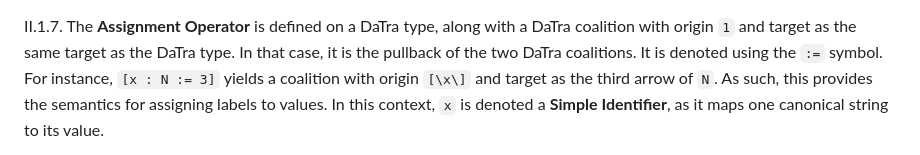
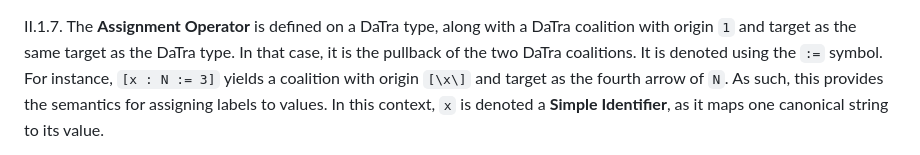
Before and after one commit to qualiascript/datra, a Markdown page: datra_maps.md, the part around the change. Rendered like a GitHub page.

```diff
--- a/datra_maps.md
+++ b/datra_maps.md
@@ -276,7 +276,7 @@ is preferable.
 
 II.1.7. The **Assignment Operator** is defined on a DaTra type, along with a DaTra coalition with origin `1` and target
 as the same target as the DaTra type. In that case, it is the pullback of the two DaTra coalitions. It is denoted using
-the `:=` symbol. For instance, `[x : N := 3]` yields a coalition with origin `[\x\]` and target as the third arrow of
+the `:=` symbol. For instance, `[x : N := 3]` yields a coalition with origin `[\x\]` and target as the fourth arrow of
 `N`. As such, this provides the semantics for assigning labels to values. In this context, `x` is denoted a **Simple
 Identifier**, as it maps one canonical string to its value.
 
```
